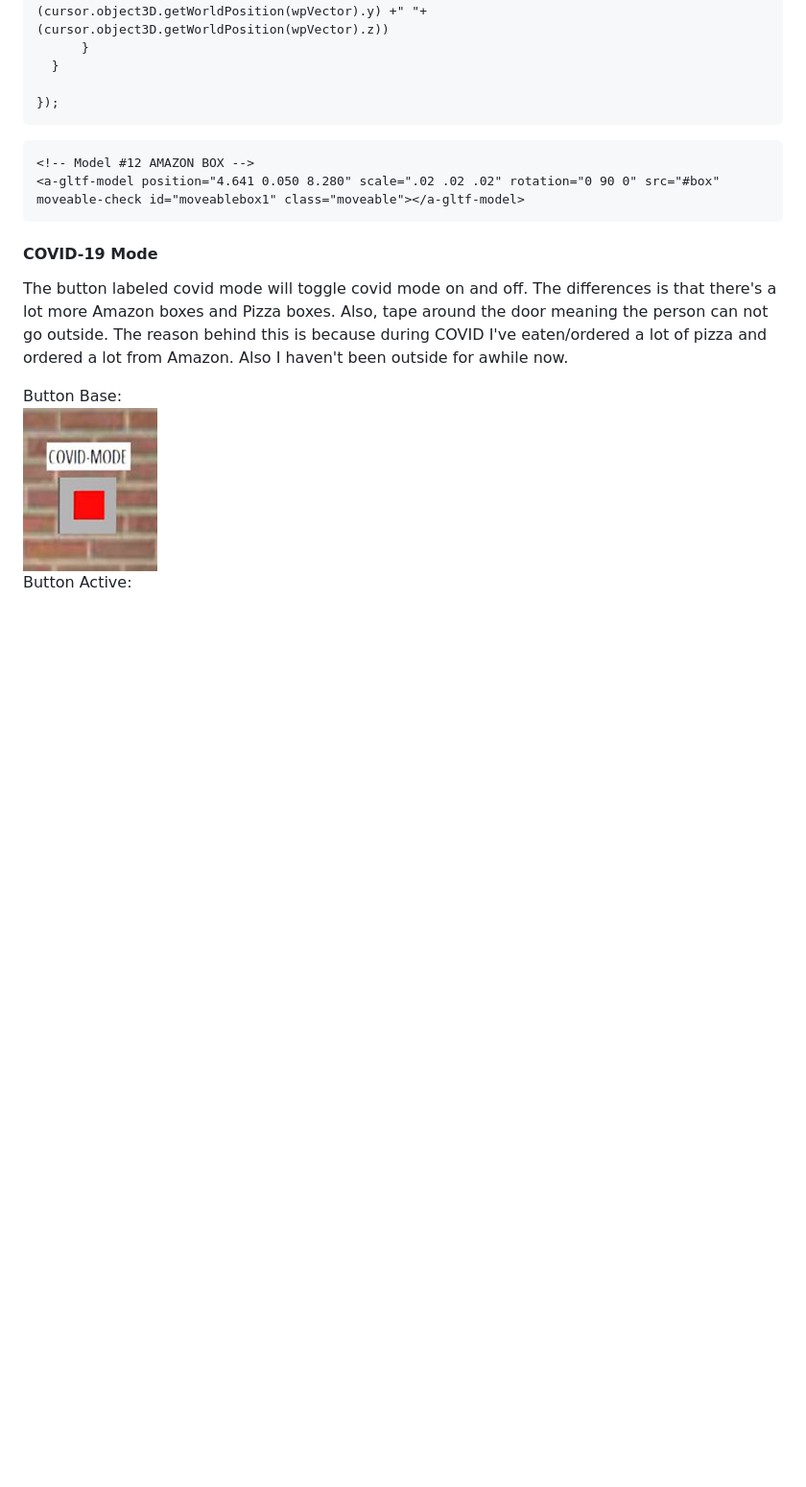
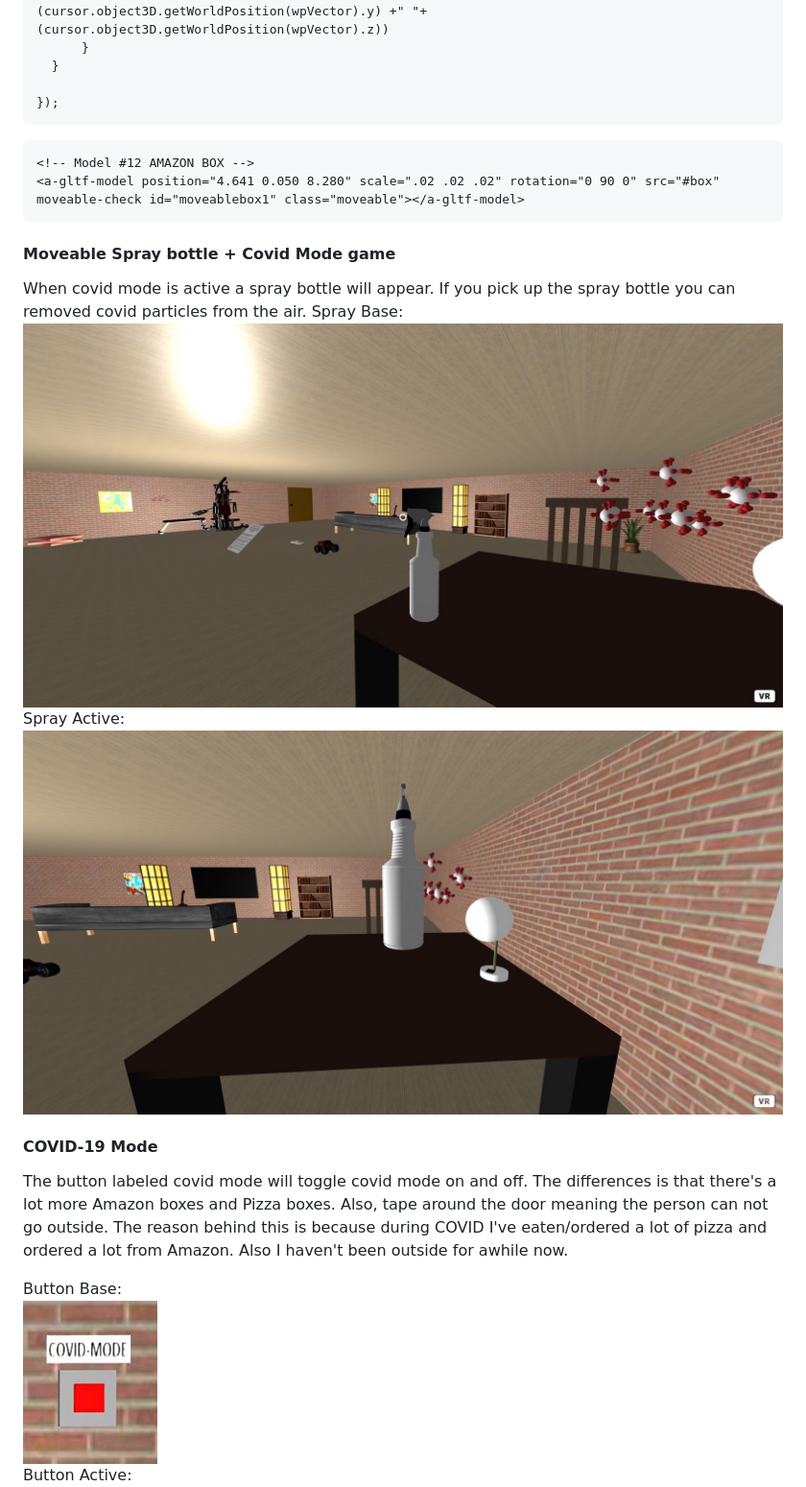
Before and after one commit to blpup/VR_Project_1, a Markdown page: README.md, the part around the change printed below. Shown: that part at 96% size. Rendered like a GitHub page; pictures changed too: ReadMeAssets/covidonNew.JPG (added), ReadMeAssets/covidongame.JPG (added); blank space fills up the shorter version.

````diff
--- a/README.md
+++ b/README.md
@@ -327,6 +327,13 @@ AFRAME.registerComponent('moveable-check', {
 <a-gltf-model position="4.641 0.050 8.280" scale=".02 .02 .02" rotation="0 90 0" src="#box" moveable-check id="moveablebox1" class="moveable"></a-gltf-model>
 ```
 
+#### Moveable Spray bottle + Covid Mode game
+When covid mode is active a spray bottle will appear. If you pick up the spray bottle you can removed covid particles from the air.
+Spray Base: <br/>
+![Spray Base](./ReadMeAssets/covidonNew.JPG)<br/>
+Spray Active: <br/>
+![Spray Active](./ReadMeAssets/covidongame.JPG)<br/>
+
 #### COVID-19 Mode
 
 The button labeled covid mode will toggle covid mode on and off.
````
Also changed, not shown: other parts of README.md (+73 -30 lines), 1 other file.
